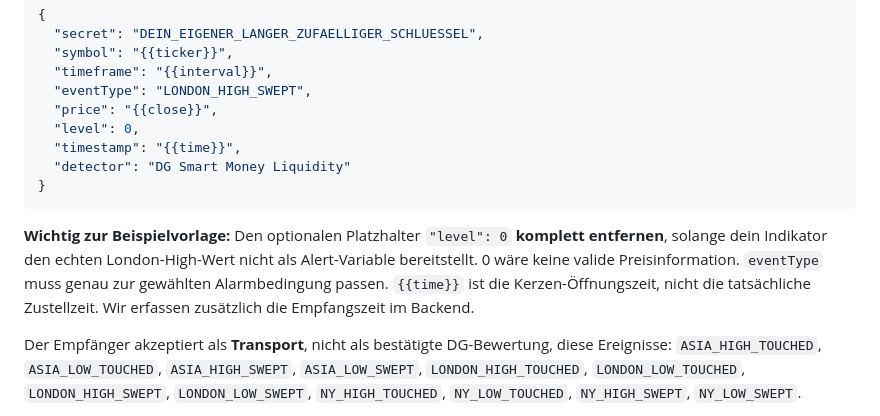
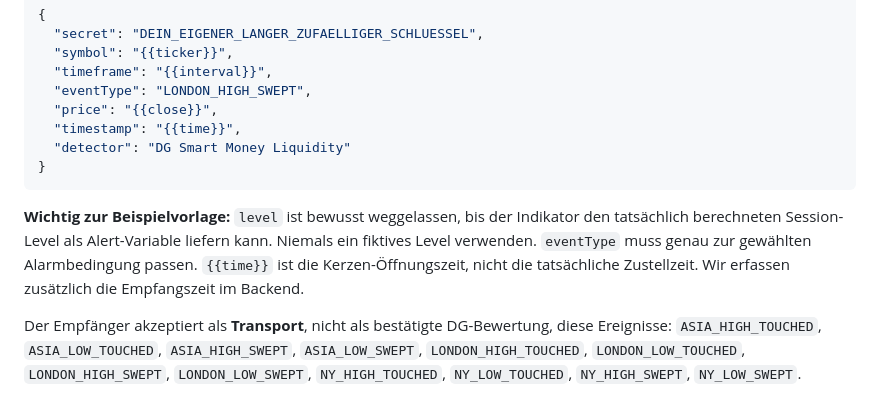
Before and after one commit to DanielgFXch/DG-OS, a Markdown page: docs/DGOS_TRADINGVIEW_WEBHOOK_SETUP.md, the part around the change. GitHub-like rendering.

Commit message:
docs(trading): give directly valid JSON template without placeholder price level

````diff
--- a/docs/DGOS_TRADINGVIEW_WEBHOOK_SETUP.md
+++ b/docs/DGOS_TRADINGVIEW_WEBHOOK_SETUP.md
@@ -35,13 +35,12 @@ Die DG-OS-Seite auf GitHub Pages ist statisch und kann selbst keine TradingView-
   "timeframe": "{{interval}}",
   "eventType": "LONDON_HIGH_SWEPT",
   "price": "{{close}}",
-  "level": 0,
   "timestamp": "{{time}}",
   "detector": "DG Smart Money Liquidity"
 }
 ```
 
-**Wichtig zur Beispielvorlage:** Den optionalen Platzhalter `"level": 0` **komplett entfernen**, solange dein Indikator den echten London-High-Wert nicht als Alert-Variable bereitstellt. 0 wäre keine valide Preisinformation. `eventType` muss genau zur gewählten Alarmbedingung passen. `{{time}}` ist die Kerzen-Öffnungszeit, nicht die tatsächliche Zustellzeit. Wir erfassen zusätzlich die Empfangszeit im Backend.
+**Wichtig zur Beispielvorlage:** `level` ist bewusst weggelassen, bis der Indikator den tatsächlich berechneten Session-Level als Alert-Variable liefern kann. Niemals ein fiktives Level verwenden. `eventType` muss genau zur gewählten Alarmbedingung passen. `{{time}}` ist die Kerzen-Öffnungszeit, nicht die tatsächliche Zustellzeit. Wir erfassen zusätzlich die Empfangszeit im Backend.
 
 Der Empfänger akzeptiert als **Transport**, nicht als bestätigte DG-Bewertung, diese Ereignisse:
 `ASIA_HIGH_TOUCHED`, `ASIA_LOW_TOUCHED`, `ASIA_HIGH_SWEPT`, `ASIA_LOW_SWEPT`, `LONDON_HIGH_TOUCHED`, `LONDON_LOW_TOUCHED`, `LONDON_HIGH_SWEPT`, `LONDON_LOW_SWEPT`, `NY_HIGH_TOUCHED`, `NY_LOW_TOUCHED`, `NY_HIGH_SWEPT`, `NY_LOW_SWEPT`.
````
